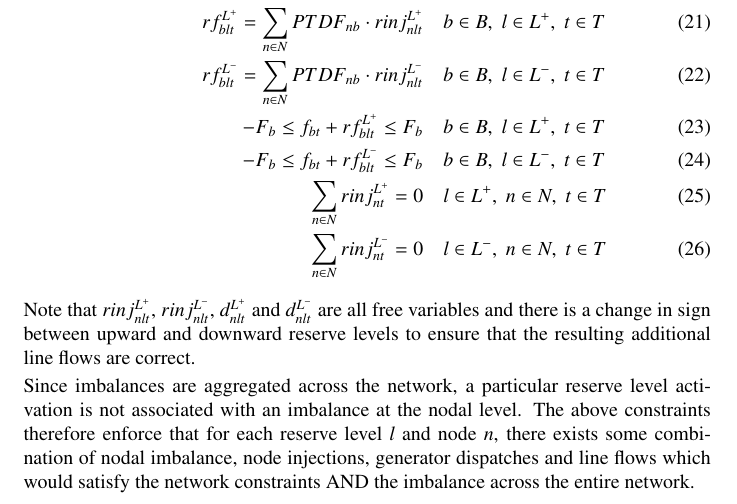
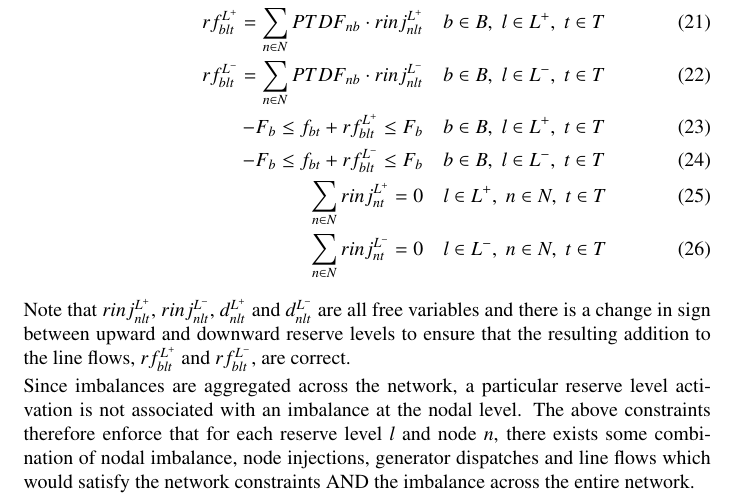
Before and after one commit to junglegobs/ASoSEPOC, a LaTeX paper (papers/main.tex): part of page 7 of 12, cut so that both start at the same text. Compiled offline with pdfLaTeX.

Commit message:
Save just in case

```diff
--- a/papers/main.tex
+++ b/papers/main.tex
@@ -173,7 +173,7 @@ The following constraints attempt to take network constraints into account (albe
     \sum_{n \in N} rinj^{L^-}_{nt} = 0                                                       & \quad l \in L^-, \; n \in N, \; t \in T \label{eq:reserve_network_activation_constraints_2}
 \end{align}
 
-Note that $rinj^{L^+}_{nlt}$, $rinj^{L^-}_{nlt}$, $d^{L^+}_{nlt}$ and $d^{L^-}_{nlt}$ are all free variables and there is a change in sign between upward and downward reserve levels to ensure that the resulting additional line flows are correct.
+Note that $rinj^{L^+}_{nlt}$, $rinj^{L^-}_{nlt}$, $d^{L^+}_{nlt}$ and $d^{L^-}_{nlt}$ are all free variables and there is a change in sign between upward and downward reserve levels to ensure that the resulting addition to the line flows, $rf^{L^+}_{blt}$ and $rf^{L^-}_{blt}$, are correct.
 
 Since imbalances are aggregated across the network, a particular reserve level activation is not associated with an imbalance at the nodal level. The above constraints therefore enforce that for each reserve level $l$ and node $n$, there exists some combination of nodal imbalance, node injections, generator dispatches and line flows which would satisfy the network constraints AND the imbalance across the entire network.
 
```
Also changed, not shown: 4 other files.
